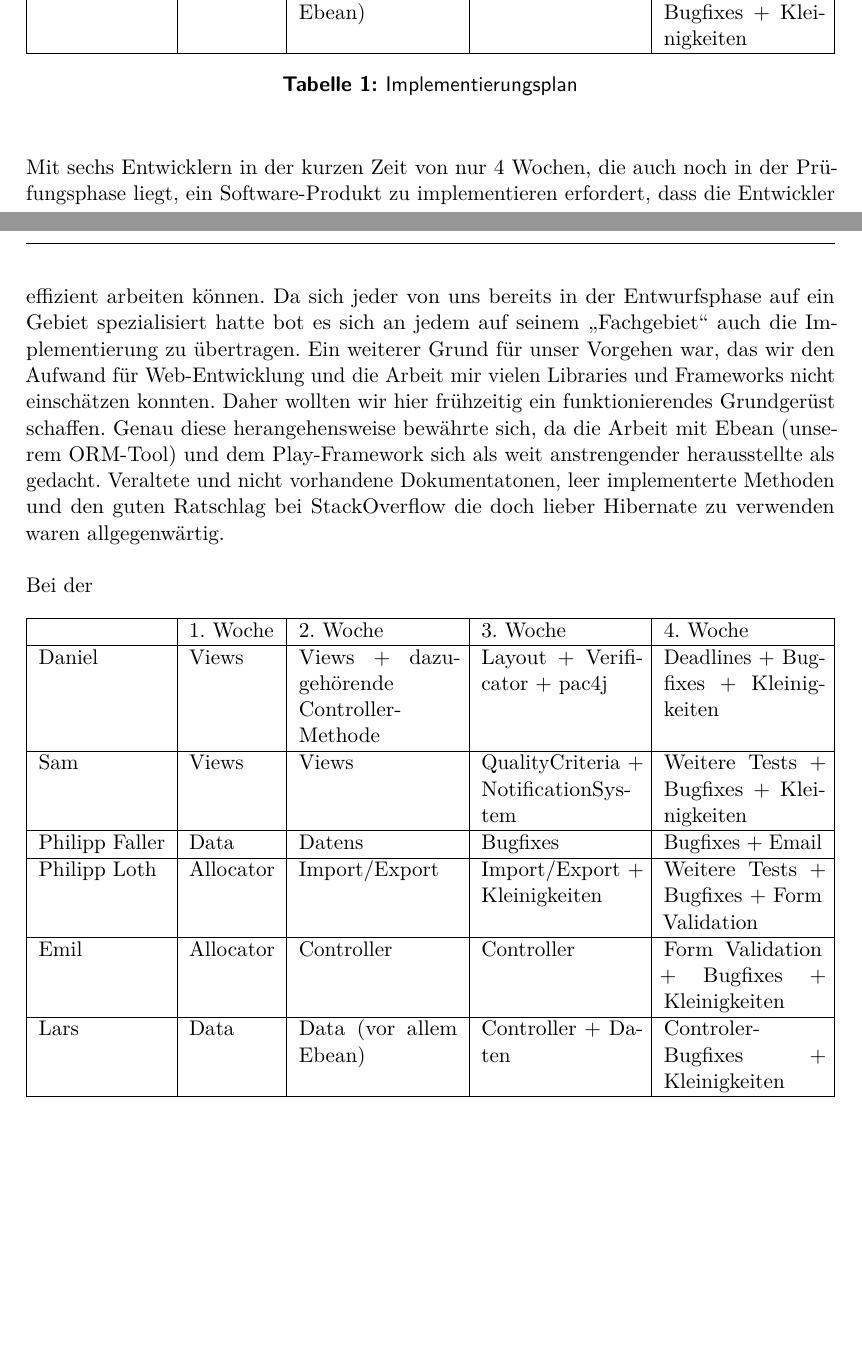
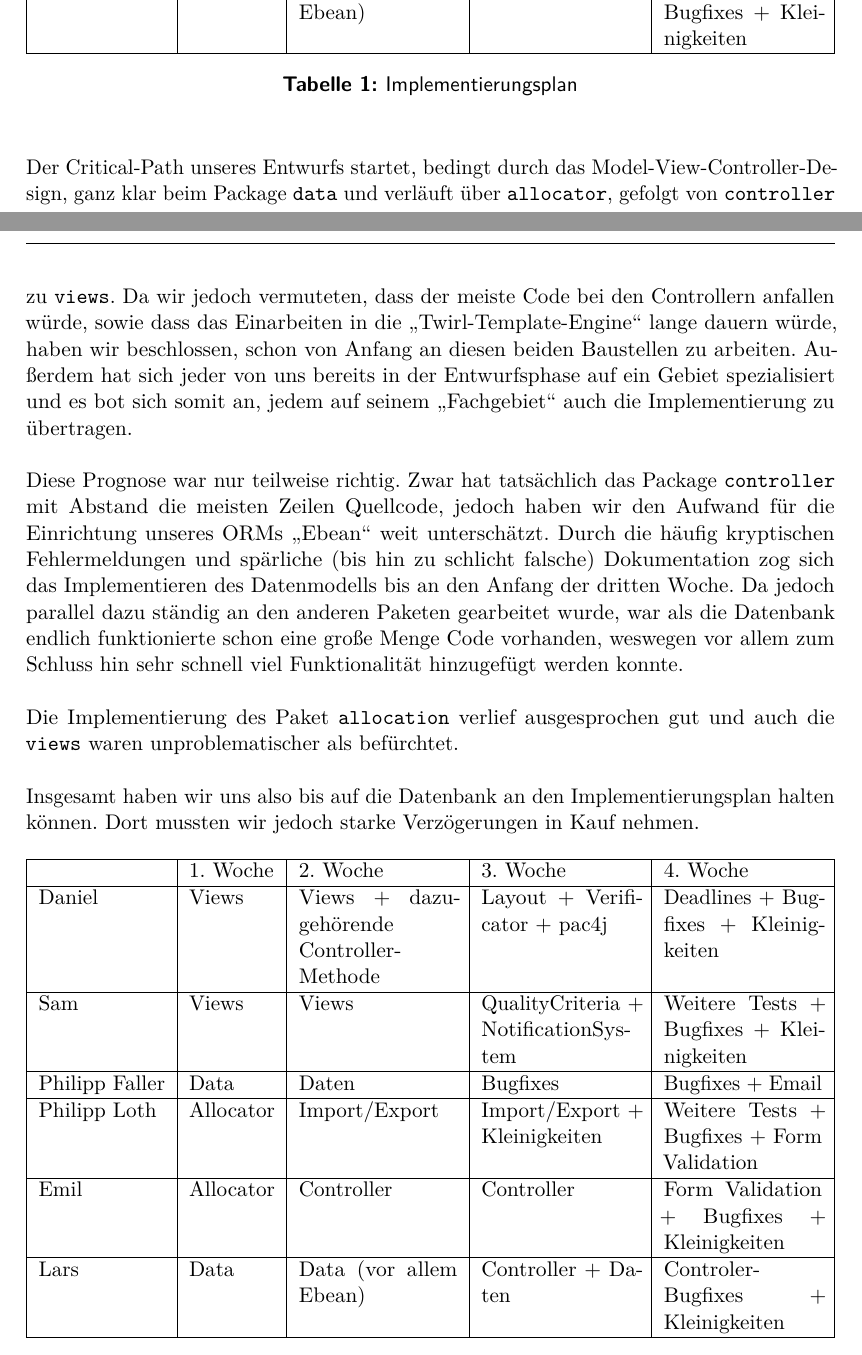
Before and after one commit to EmilDohse/pse_allocation, a LaTeX document (implementierung/dokument/implementierung.tex): two parts of pages 3 and 4 of 20, joined at a grey line, cut so that both start at the same text, the shorter picture padded with empty space. Compiled offline with pdfLaTeX.

Commit message:
Critical-Path Text überarbeitet

```diff
--- a/implementierung/dokument/implementierung.tex
+++ b/implementierung/dokument/implementierung.tex
@@ -112,25 +112,18 @@ Kleinigkeiten\\
 % % Path
 % das das Datenmodell gefolgt von paralell implementierbaren Controllern die nur
 % auf das Datenmodell zugreiffen und der Allocation.
-Mit sechs Entwicklern in der kurzen Zeit von nur 4 Wochen, die auch noch in der
-Prüfungsphase liegt, ein Software-Produkt zu implementieren erfordert, dass die
-Entwickler effizient arbeiten können. Da sich jeder von uns bereits in der
-Entwurfsphase auf ein Gebiet spezialisiert hatte bot es sich an jedem auf seinem
+Der Critical"=Path unseres Entwurfs startet, bedingt durch das Model"=View"=Controller"=Design, ganz klar beim Package \code{data} und verläuft über \code{allocator}, gefolgt von \code{controller} zu  \code{views}.
+Da wir jedoch vermuteten, dass der meiste Code bei den Controllern anfallen würde, sowie dass das Einarbeiten in die \enquote{Twirl"=Template"=Engine} lange dauern würde, haben wir beschlossen, schon von Anfang an diesen beiden Baustellen zu arbeiten.
+Außerdem hat sich jeder von uns bereits in der Entwurfsphase auf ein Gebiet spezialisiert und es bot sich somit an, jedem auf seinem
 \enquote{Fachgebiet} auch die Implementierung zu übertragen.
-Ein weiterer Grund für unser Vorgehen war, das wir den Aufwand für
-Web-Entwicklung und die Arbeit mir vielen Libraries und Frameworks
-%also das implementieren der Views und deren Anbindung an die Controller und das
-% verwenden von ORM-Tools
-nicht einschätzen konnten. Daher
-wollten wir hier frühzeitig ein funktionierendes Grundgerüst schaffen.
-Genau diese herangehensweise bewährte sich, da die Arbeit mit Ebean (unserem
-ORM-Tool) und dem Play-Framework sich als weit anstrengender herausstellte als
-gedacht. Veraltete und nicht vorhandene Dokumentatonen, leer implementerte
-Methoden und den guten Ratschlag bei StackOverflow die doch
-lieber Hibernate zu verwenden waren allgegenwärtig.
 
+Diese Prognose war nur teilweise richtig.
+Zwar hat tatsächlich das Package \code{controller} mit Abstand die meisten Zeilen Quellcode, jedoch haben wir den Aufwand für die Einrichtung unseres ORMs \enquote{Ebean} weit unterschätzt. Durch die häufig kryptischen Fehlermeldungen und spärliche (bis hin zu schlicht falsche) Dokumentation zog sich das Implementieren des Datenmodells bis an den Anfang der dritten Woche. Da jedoch parallel dazu ständig an den anderen Paketen gearbeitet wurde, war als die Datenbank endlich funktionierte schon eine große Menge Code vorhanden, weswegen vor allem zum Schluss hin sehr schnell viel Funktionalität hinzugefügt werden konnte.
 
-Bei der
+Die Implementierung des Paket \code{allocation} verlief ausgesprochen gut und auch die \code{views} waren unproblematischer als befürchtet.
+
+Insgesamt haben wir uns also bis auf die Datenbank an den Implementierungsplan halten können. Dort mussten wir jedoch starke Verzögerungen in Kauf nehmen.
+
 %TODO zweites Diagramm wie haben wir wirklich implementeirt
 
 %dann fairness bzw hierzu nur einen satz aber allgemeine statistiken
@@ -150,7 +143,7 @@ NotificationSystem & Weitere Tests +
 Bugfixes +
 Kleinigkeiten\\
 \hline
-Philipp Faller&Data&Datens&Bugfixes&Bugfixes +  Email\\
+Philipp Faller&Data&Daten&Bugfixes&Bugfixes +  Email\\
 \hline
 Philipp Loth&Allocator&Import/Export
 &Import/Export + Kleinigkeiten &Weitere Tests +
```
